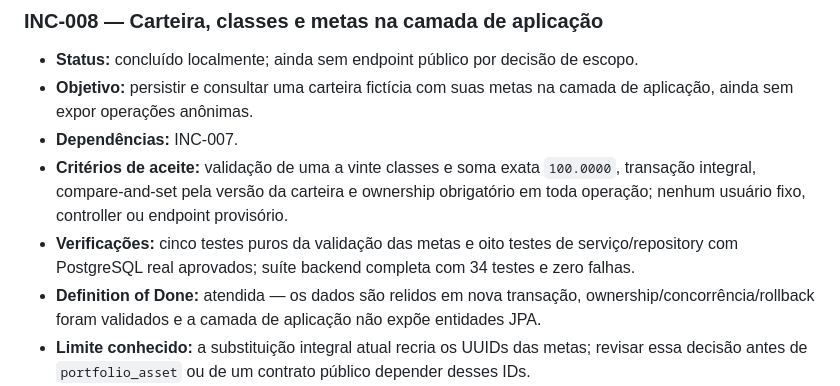
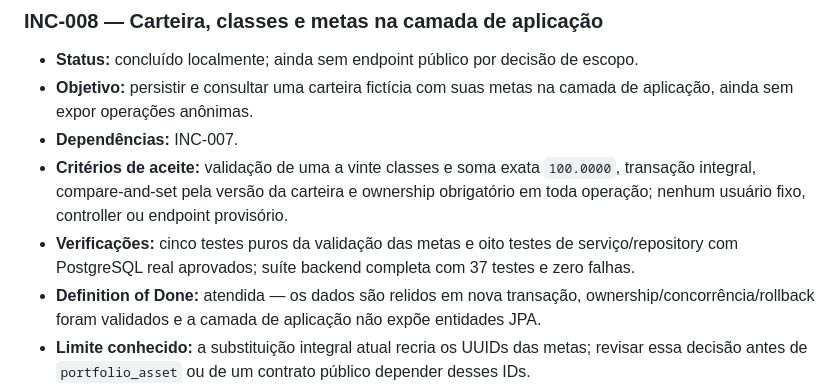
Before and after one commit to thiagojosetj/pagina-investimentos, a Markdown page: docs/ROADMAP.md, the part around the change. Rendered like a GitHub page.

```diff
--- a/docs/ROADMAP.md
+++ b/docs/ROADMAP.md
@@ -75,7 +75,7 @@ O roadmap usa fatias verticais de aproximadamente uma a três horas. Itens futur
 - **Objetivo:** persistir e consultar uma carteira fictícia com suas metas na camada de aplicação, ainda sem expor operações anônimas.
 - **Dependências:** INC-007.
 - **Critérios de aceite:** validação de uma a vinte classes e soma exata `100.0000`, transação integral, compare-and-set pela versão da carteira e ownership obrigatório em toda operação; nenhum usuário fixo, controller ou endpoint provisório.
-- **Verificações:** cinco testes puros da validação das metas e oito testes de serviço/repository com PostgreSQL real aprovados; suíte backend completa com 34 testes e zero falhas.
+- **Verificações:** cinco testes puros da validação das metas e oito testes de serviço/repository com PostgreSQL real aprovados; suíte backend completa com 37 testes e zero falhas.
 - **Definition of Done:** atendida — os dados são relidos em nova transação, ownership/concorrência/rollback foram validados e a camada de aplicação não expõe entidades JPA.
 - **Limite conhecido:** a substituição integral atual recria os UUIDs das metas; revisar essa decisão antes de `portfolio_asset` ou de um contrato público depender desses IDs.
 
```
Also changed, not shown: docs/PROJECT_STATUS.md (+2 -2 lines).
